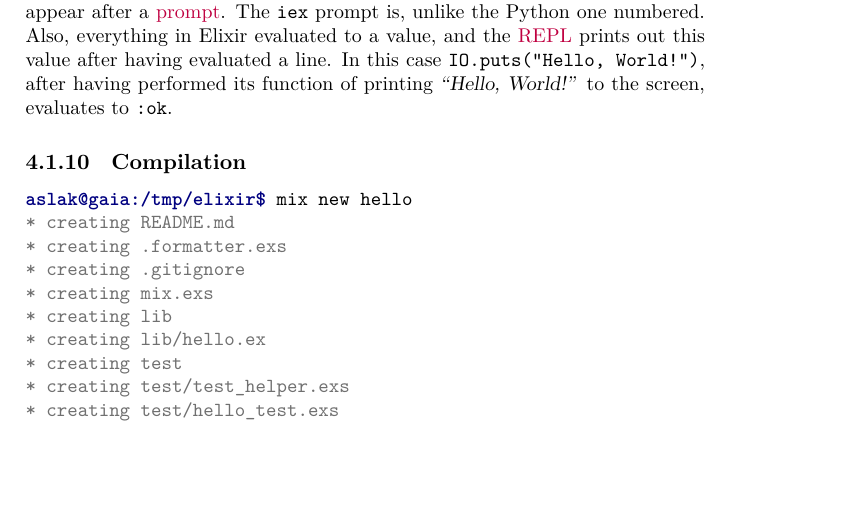
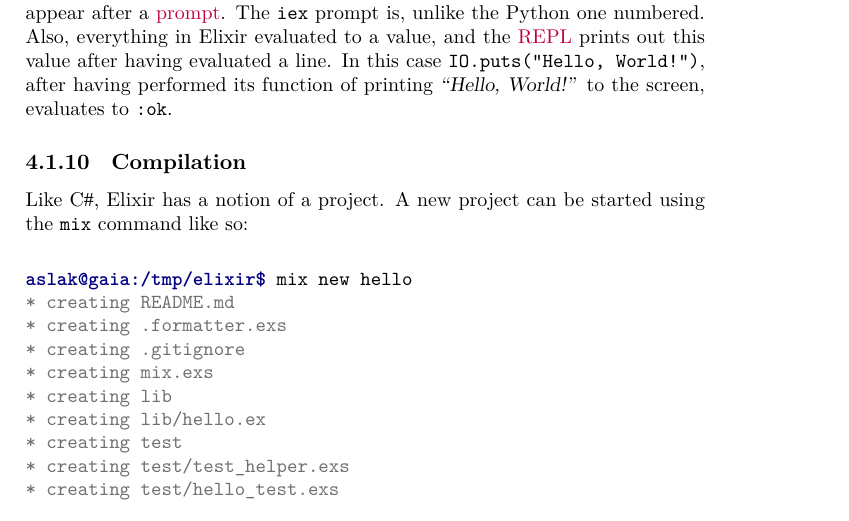
Before and after one commit to aslakjohansen/progintro, a LaTeX thesis (doc/document.tex, which reads doc/first.tex): part of page 33 of 65, cut so that both start at the same text, the shorter picture padded with empty space. Compiled offline with XeLaTeX; a LaTeX package or settings file that is missing is left out.

Commit message:
Added an intro to the elixir compilation section

```diff
--- a/doc/first.tex
+++ b/doc/first.tex
@@ -197,6 +197,7 @@ The line that makes the printout appear is still the same. Here, you see it appe
 \subsection{Compilation}
 
 % mix creating new project
+Like \csharp, Elixir has a notion of a project. A new project can be started using the \commandname{mix} command like so:
 
 \begin{minted}[breaklines]{shell-session}
 aslak@gaia:/tmp/elixir$ mix new hello
```
